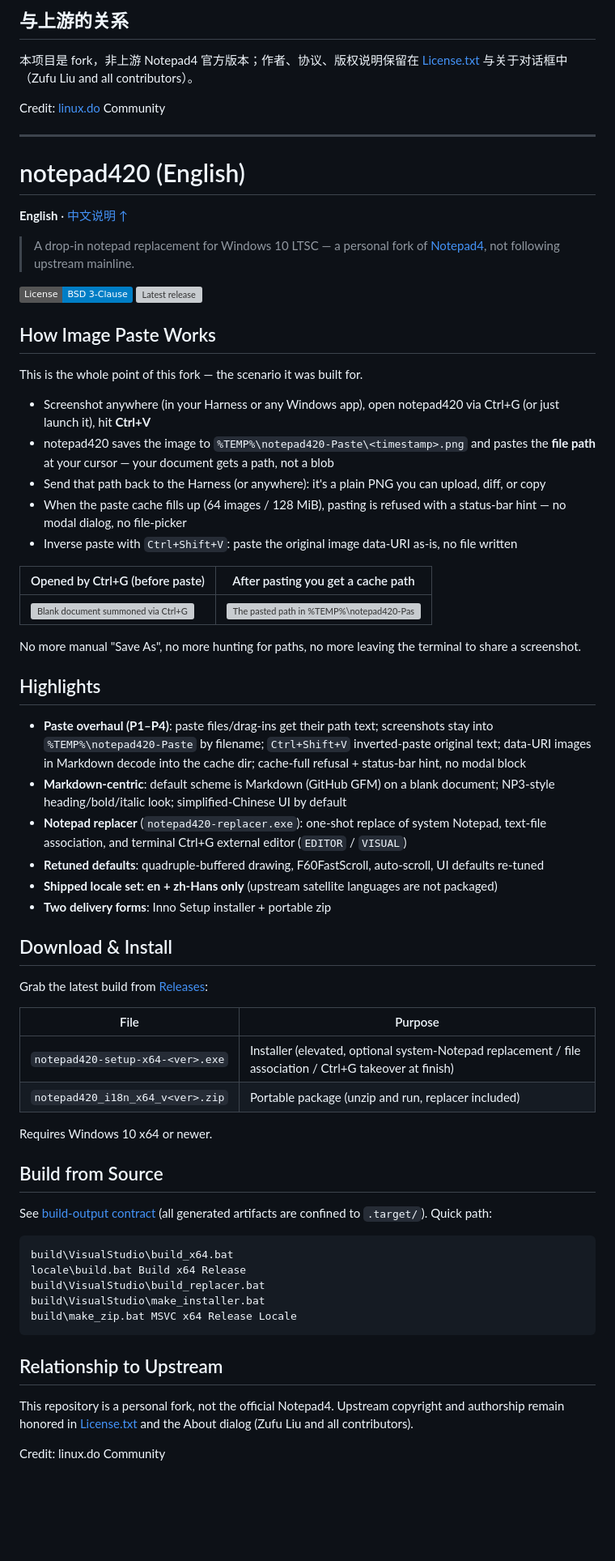
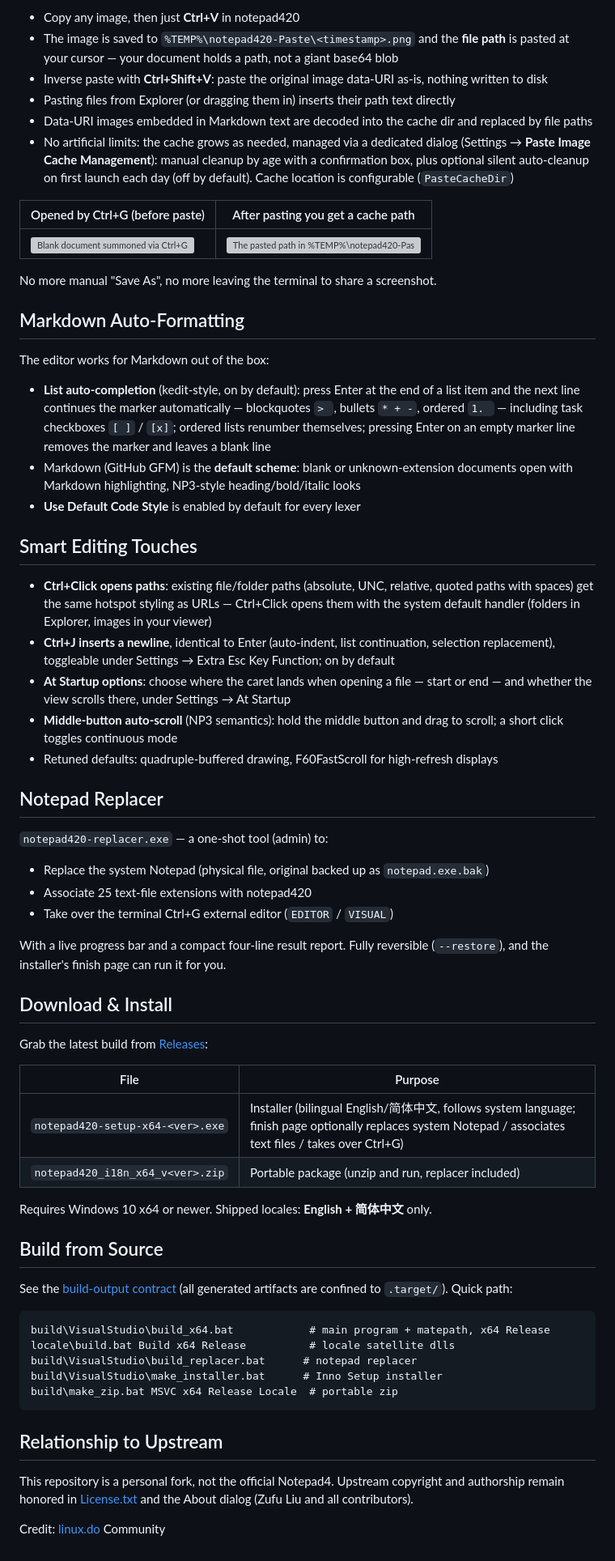
Before and after one commit to Sakyvo/notepad420, a Markdown page: README.md, the part around one of its changes. Shown at 81% size. Drawn GitHub-style; badges without logos; blank space fills up the shorter version; grey boxes are pictures that could not be loaded.

Commit message:
docs: stage the actual rewritten English README content
The rename commit 46157587 carried the pre-rewrite blob: git mv staged
the old index entry and left the new worktree content unstaged.

````diff
--- a/README.md
+++ b/README.md
@@ -57,44 +13,41 @@ build\make_zip.bat MSVC x64 Release Locale  # 便携 zip → .target\
-## 与上游的关系
-
-本项目是 fork，非上游 Notepad4 官方版本；作者、协议、版权说明保留在 [License.txt](License.txt) 与关于对话框中（Zufu Liu and all contributors）。
-
-Credit: [linux.do](https://linux.do) Community
-
----
-
-<a id="english"></a>
-# notepad420 (English)
-
-**English** · [中文说明 ↑](#notepad420)
-
-> A drop-in notepad replacement for Windows 10 LTSC — a personal fork of [Notepad4](https://github.com/zufuliu/notepad4), not following upstream mainline.
-
-[![License](https://img.shields.io/badge/License-BSD%203--Clause-blue.svg)](License.txt) [![Latest release](https://img.shields.io/github/release/Sakyvo/notepad420.svg)](https://github.com/Sakyvo/notepad420/releases)
-
-## How Image Paste Works
-
-This is the whole point of this fork — the scenario it was built for.
-
-- Screenshot anywhere (in your Harness or any Windows app), open notepad420 via Ctrl+G (or just launch it), hit **Ctrl+V**
-- notepad420 saves the image to `%TEMP%\notepad420-Paste\<timestamp>.png` and pastes the **file path** at your cursor — your document gets a path, not a blob
-- Send that path back to the Harness (or anywhere): it's a plain PNG you can upload, diff, or copy
-- When the paste cache fills up (64 images / 128 MiB), pasting is refused with a status-bar hint — no modal dialog, no file-picker
-- Inverse paste with `Ctrl+Shift+V`: paste the original image data-URI as-is, no file written
+- Copy any image, then just **Ctrl+V** in notepad420
+- The image is saved to `%TEMP%\notepad420-Paste\<timestamp>.png` and the **file path** is pasted at your cursor — your document holds a path, not a giant base64 blob
+- Inverse paste with **Ctrl+Shift+V**: paste the original image data-URI as-is, nothing written to disk
+- Pasting files from Explorer (or dragging them in) inserts their path text directly
+- Data-URI images embedded in Markdown text are decoded into the cache dir and replaced by file paths
+- No artificial limits: the cache grows as needed, managed via a dedicated dialog (Settings → **Paste Image Cache Management**): manual cleanup by age with a confirmation box, plus optional silent auto-cleanup on first launch each day (off by default). Cache location is configurable (`PasteCacheDir`)
 
 | Opened by Ctrl+G (before paste) | After pasting you get a cache path |
 | --- | --- |
 | ![Blank document summoned via Ctrl+G](.github/readme-images/ctrlg-workflow-before.png) | ![The pasted path in %TEMP%\notepad420-Paste](.github/readme-images/ctrlg-workflow-after.png) |
 
-No more manual "Save As", no more hunting for paths, no more leaving the terminal to share a screenshot.
+No more manual "Save As", no more leaving the terminal to share a screenshot.
 
-## Highlights
+## Markdown Auto-Formatting
 
-- **Paste overhaul (P1–P4)**: paste files/drag-ins get their path text; screenshots stay into `%TEMP%\notepad420-Paste` by filename; `Ctrl+Shift+V` inverted-paste original text; data-URI images in Markdown decode into the cache dir; cache-full refusal + status-bar hint, no modal block
-- **Markdown-centric**: default scheme is Markdown (GitHub GFM) on a blank document; NP3-style heading/bold/italic look; simplified-Chinese UI by default
-- **Notepad replacer** (`notepad420-replacer.exe`): one-shot replace of system Notepad, text-file association, and terminal Ctrl+G external editor (`EDITOR` / `VISUAL`)
-- **Retuned defaults**: quadruple-buffered drawing, F60FastScroll, auto-scroll, UI defaults re-tuned
-- **Shipped locale set: en + zh-Hans only** (upstream satellite languages are not packaged)
-- **Two delivery forms**: Inno Setup installer + portable zip
+The editor works for Markdown out of the box:
+
+- **List auto-completion** (kedit-style, on by default): press Enter at the end of a list item and the next line continues the marker automatically — blockquotes `> `, bullets `* + -`, ordered `1. ` — including task checkboxes `[ ]` / `[x]`; ordered lists renumber themselves; pressing Enter on an empty marker line removes the marker and leaves a blank line
+- Markdown (GitHub GFM) is the **default scheme**: blank or unknown-extension documents open with Markdown highlighting, NP3-style heading/bold/italic looks
+- **Use Default Code Style** is enabled by default for every lexer
+
+## Smart Editing Touches
+
+- **Ctrl+Click opens paths**: existing file/folder paths (absolute, UNC, relative, quoted paths with spaces) get the same hotspot styling as URLs — Ctrl+Click opens them with the system default handler (folders in Explorer, images in your viewer)
+- **Ctrl+J inserts a newline**, identical to Enter (auto-indent, list continuation, selection replacement), toggleable under Settings → Extra Esc Key Function; on by default
+- **At Startup options**: choose where the caret lands when opening a file — start or end — and whether the view scrolls there, under Settings → At Startup
+- **Middle-button auto-scroll** (NP3 semantics): hold the middle button and drag to scroll; a short click toggles continuous mode
+- Retuned defaults: quadruple-buffered drawing, F60FastScroll for high-refresh displays
+
+## Notepad Replacer
+
+`notepad420-replacer.exe` — a one-shot tool (admin) to:
+
+- Replace the system Notepad (physical file, original backed up as `notepad.exe.bak`)
+- Associate 25 text-file extensions with notepad420
+- Take over the terminal Ctrl+G external editor (`EDITOR` / `VISUAL`)
+
+With a live progress bar and a compact four-line result report. Fully reversible (`--restore`), and the installer's finish page can run it for you.
 
 ## Download & Install
 
@@ -102,25 +55,25 @@ Grab the latest build from [Releases](https://github.com/Sakyvo/notepad420/relea
 
 | File | Purpose |
 |---|---|
-| `notepad420-setup-x64-<ver>.exe` | Installer (elevated, optional system-Notepad replacement / file association / Ctrl+G takeover at finish) |
+| `notepad420-setup-x64-<ver>.exe` | Installer (bilingual English/简体中文, follows system language; finish page optionally replaces system Notepad / associates text files / takes over Ctrl+G) |
 | `notepad420_i18n_x64_v<ver>.zip` | Portable package (unzip and run, replacer included) |
 
-Requires Windows 10 x64 or newer.
+Requires Windows 10 x64 or newer. Shipped locales: **English + 简体中文** only.
 
 ## Build from Source
 
-See [build-output contract](.docs/spec/build-output.md) (all generated artifacts are confined to `.target/`). Quick path:
+See the [build-output contract](.docs/spec/build-output.md) (all generated artifacts are confined to `.target/`). Quick path:
 
 ```
-build\VisualStudio\build_x64.bat
-locale\build.bat Build x64 Release
-build\VisualStudio\build_replacer.bat
-build\VisualStudio\make_installer.bat
-build\make_zip.bat MSVC x64 Release Locale
+build\VisualStudio\build_x64.bat            # main program + matepath, x64 Release
+locale\build.bat Build x64 Release          # locale satellite dlls
+build\VisualStudio\build_replacer.bat      # notepad replacer
+build\VisualStudio\make_installer.bat      # Inno Setup installer
+build\make_zip.bat MSVC x64 Release Locale  # portable zip
 ```
 
 ## Relationship to Upstream
 
 This repository is a personal fork, not the official Notepad4. Upstream copyright and authorship remain honored in [License.txt](License.txt) and the About dialog (Zufu Liu and all contributors).
 
-Credit: linux.do Community
+Credit: [linux.do](https://linux.do) Community
````
Also changed, not shown: other parts of README.md (+4 -48 lines).
